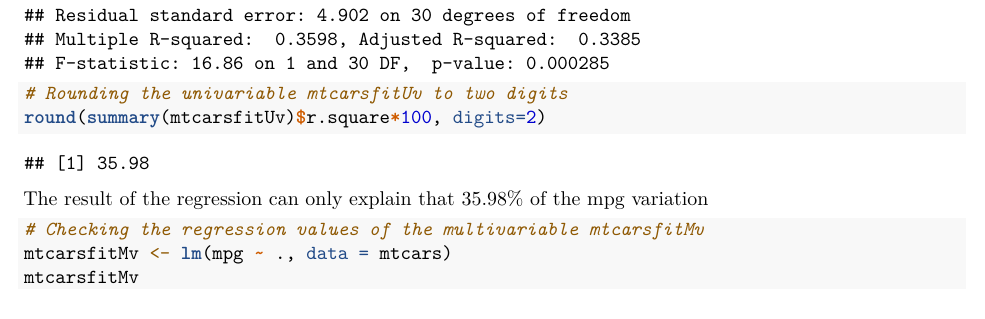
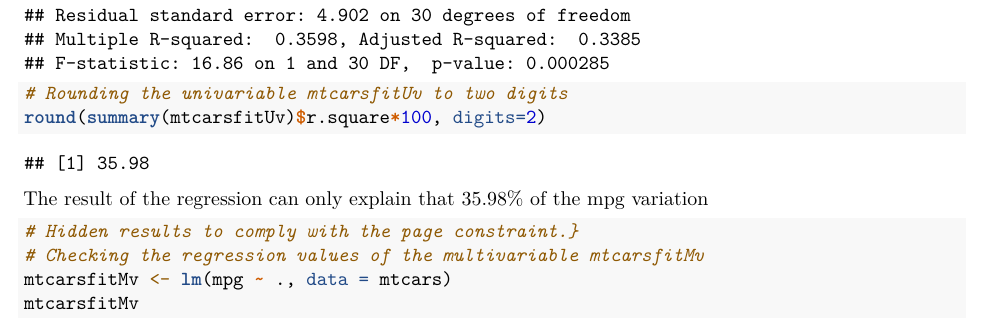
Before and after one commit to fidel3d/Coursera-Regression-Models-Course-Project, an R Markdown document (week4-project.Rmd): part of page 3 of 7, cut so that both start at the same text. Rendered offline with R 4.5, knitr and Pandoc, then LaTeX, with nearby package versions; code that draws random numbers runs with fixed seeds of ours.

Commit message:
making it smaller

````diff
--- a/week4-project.Rmd
+++ b/week4-project.Rmd
@@ -111,7 +110,8 @@ round(summary(mtcarsfitUv)$r.square*100, digits=2)
 
 The result of the regression can only explain that 35.98% of the mpg variation
 
-```{r}
+```{r, results='hide'}
+# Hidden results to comply with the page constraint.}
 # Checking the regression values of the multivariable mtcarsfitMv
 mtcarsfitMv <- lm(mpg ~ ., data = mtcars)
 mtcarsfitMv
````
Also changed, not shown: week4-project.html, week4-project.pdf, week4-project.Rmd (1 more changed lines).
